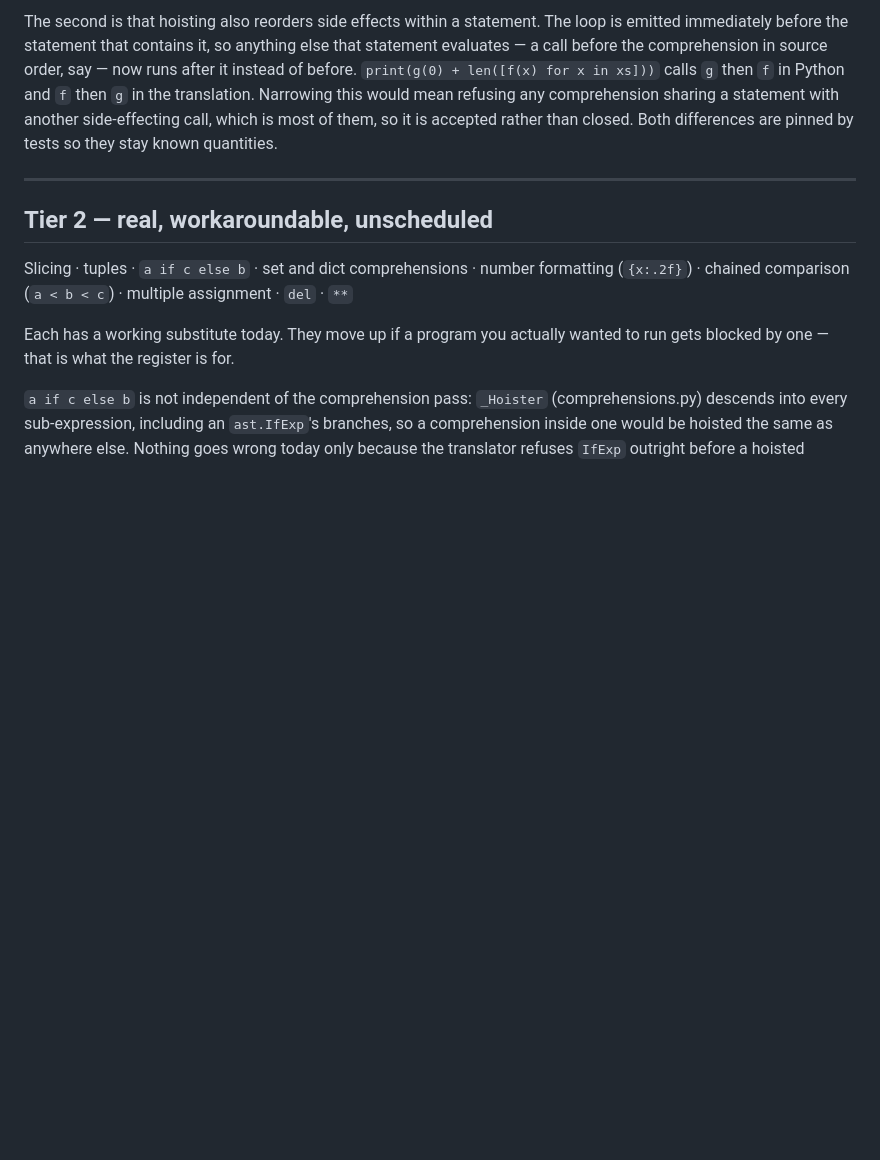
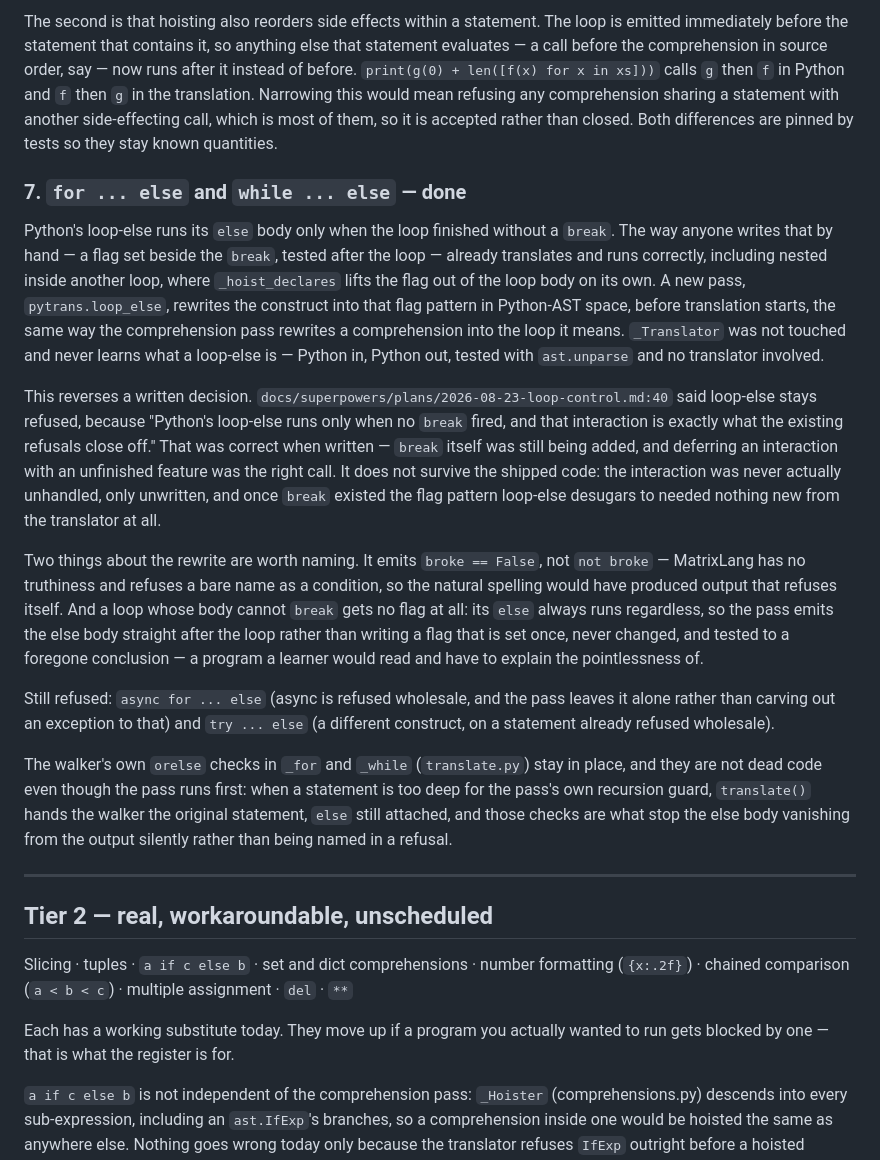
Before and after one commit to renilsonjr/matrixlang, a Markdown page: docs/PYTHON-PARITY.md, the part around the change. GitHub-like rendering; blank space fills up the shorter version.

Commit message:
docs: register loop-else as shipped

```diff
--- a/docs/PYTHON-PARITY.md
+++ b/docs/PYTHON-PARITY.md
@@ -199,6 +199,51 @@ side-effecting call, which is most of them, so it is accepted rather
 than closed. Both differences are pinned by tests so they stay known
 quantities.
 
+### 7. `for ... else` and `while ... else` — **done**
+
+Python's loop-else runs its `else` body only when the loop finished without
+a `break`. The way anyone writes that by hand — a flag set beside the
+`break`, tested after the loop — already translates and runs correctly,
+including nested inside another loop, where `_hoist_declares` lifts the
+flag out of the loop body on its own. A new pass, `pytrans.loop_else`,
+rewrites the construct into that flag pattern in Python-AST space, before
+translation starts, the same way the comprehension pass rewrites a
+comprehension into the loop it means. `_Translator` was not touched and
+never learns what a loop-else is — Python in, Python out, tested with
+`ast.unparse` and no translator involved.
+
+This reverses a written decision.
+`docs/superpowers/plans/2026-08-23-loop-control.md:40` said loop-else
+stays refused, because "Python's loop-else runs only when no `break`
+fired, and that interaction is exactly what the existing refusals close
+off." That was correct when written — `break` itself was still being
+added, and deferring an interaction with an unfinished feature was the
+right call. It does not survive the shipped code: the interaction was
+never actually unhandled, only unwritten, and once `break` existed the
+flag pattern loop-else desugars to needed nothing new from the
+translator at all.
+
+Two things about the rewrite are worth naming. It emits `broke == False`,
+not `not broke` — MatrixLang has no truthiness and refuses a bare name as
+a condition, so the natural spelling would have produced output that
+refuses itself. And a loop whose body cannot `break` gets no flag at
+all: its `else` always runs regardless, so the pass emits the else body
+straight after the loop rather than writing a flag that is set once,
+never changed, and tested to a foregone conclusion — a program a learner
+would read and have to explain the pointlessness of.
+
+Still refused: `async for ... else` (async is refused wholesale, and the
+pass leaves it alone rather than carving out an exception to that) and
+`try ... else` (a different construct, on a statement already refused
+wholesale).
+
+The walker's own `orelse` checks in `_for` and `_while` (`translate.py`)
+stay in place, and they are not dead code even though the pass runs
+first: when a statement is too deep for the pass's own recursion guard,
+`translate()` hands the walker the original statement, `else` still
+attached, and those checks are what stop the else body vanishing from
+the output silently rather than being named in a refusal.
+
 ---
 
 ## Tier 2 — real, workaroundable, unscheduled
```
